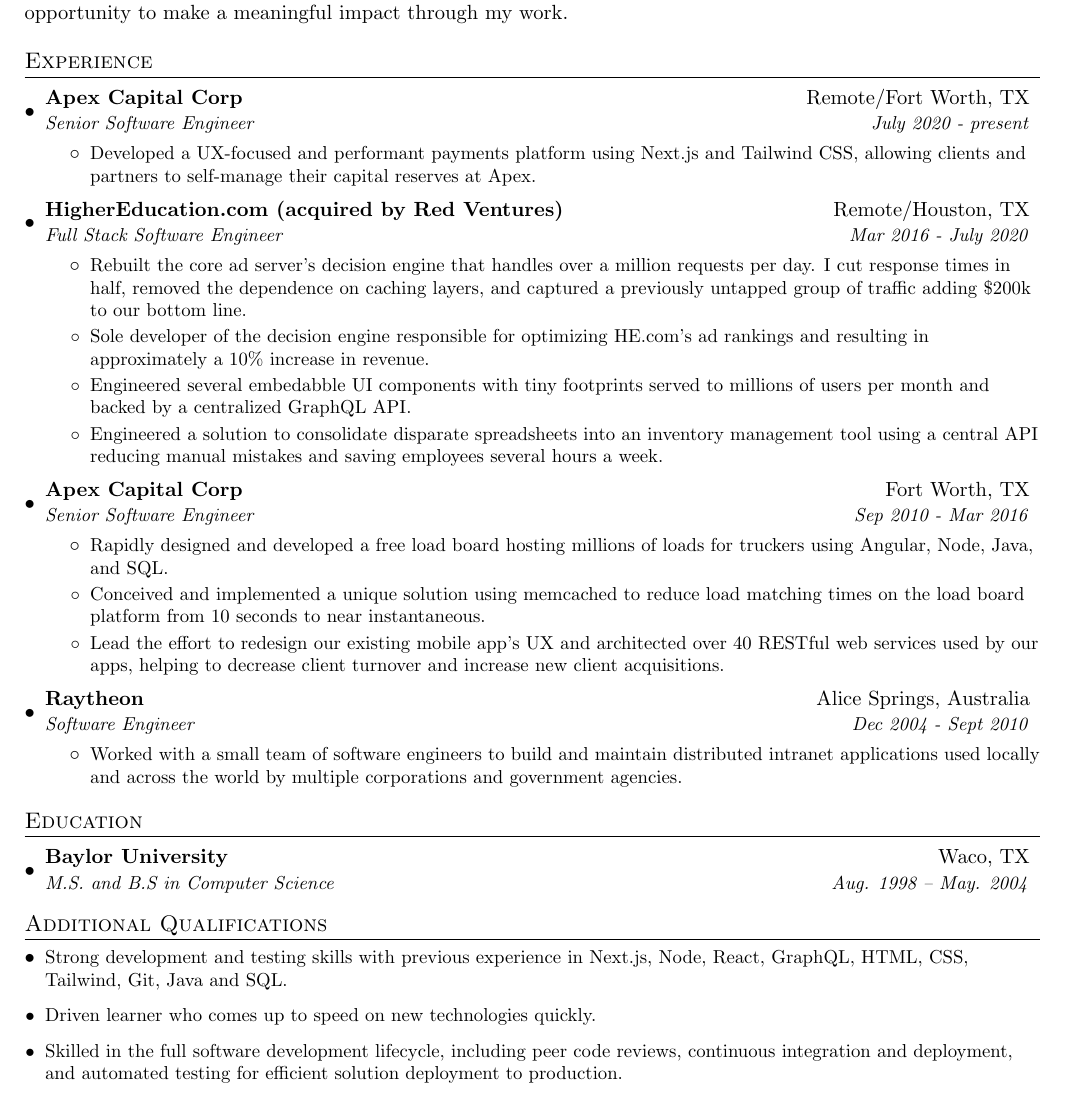
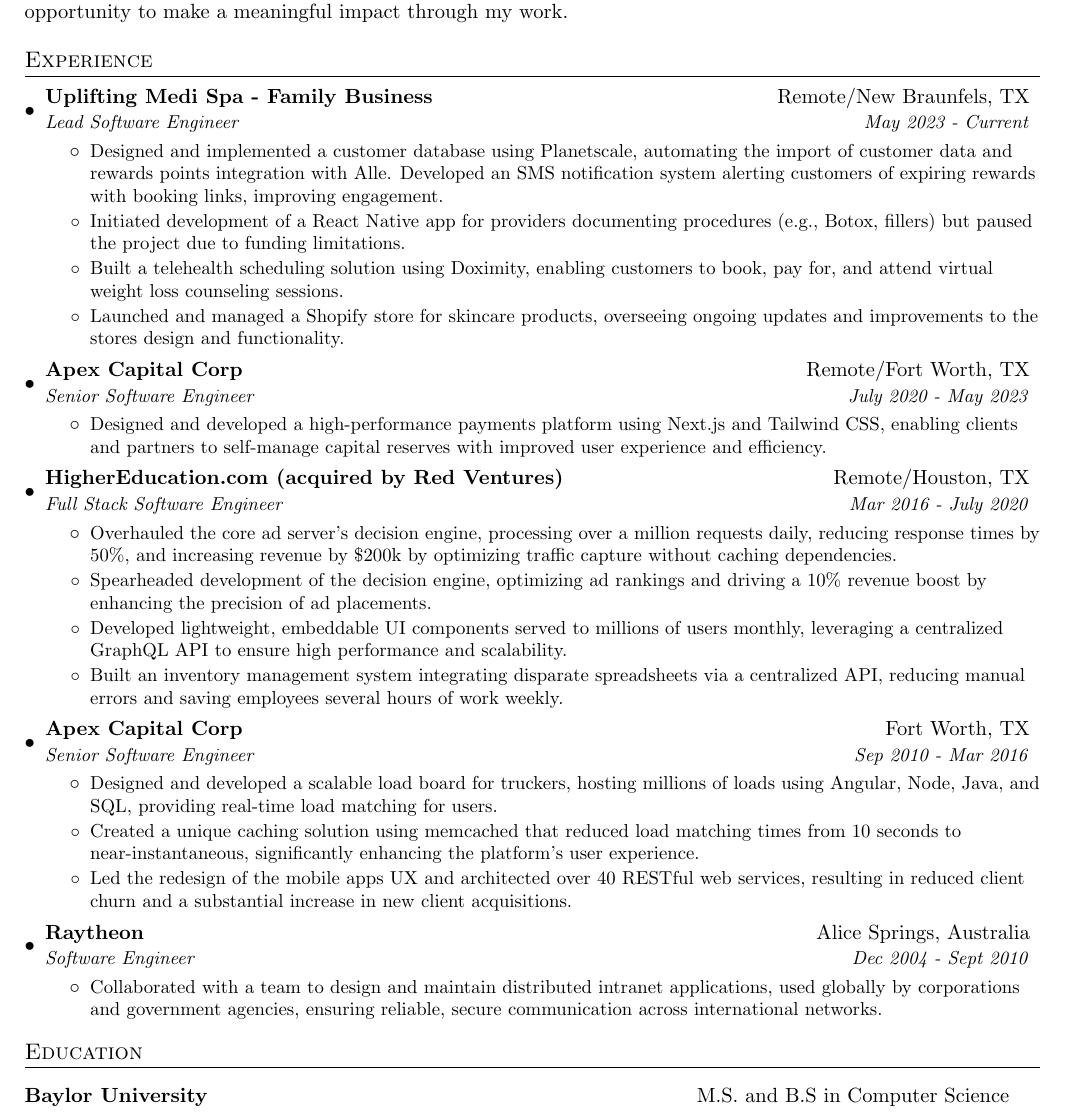
Before and after one commit to daveashworth/resume, a LaTeX CV (resume.tex): part of the page, cut so that both start at the same text. The pictures show the PDF file resume.pdf that the author committed with the source.

Commit message:
updating resume to include most recent work history in 2023-2024

```diff
--- a/resume.tex
+++ b/resume.tex
@@ -89,11 +89,25 @@
     \resumeSubHeadingListStart
 
     \resumeSubheading
+        {Uplifting Medi Spa - Family Business}{Remote/New Braunfels, TX}
+        {Lead Software Engineer}{May 2023 - Current}
+        \resumeItemListStart
+            \resumeItem
+                {Designed and implemented a customer database using Planetscale, automating the import of customer data and rewards points integration with Alle. Developed an SMS notification system alerting customers of expiring rewards with booking links, improving engagement.}
+            \resumeItem
+                {Initiated development of a React Native app for providers documenting procedures (e.g., Botox, fillers) but paused the project due to funding limitations.}
+            \resumeItem
+                {Built a telehealth scheduling solution using Doximity, enabling customers to book, pay for, and attend virtual weight loss counseling sessions.}
+            \resumeItem
+                {Launched and managed a Shopify store for skincare products, overseeing ongoing updates and improvements to the store’s design and functionality.}
+        \resumeItemListEnd
+
+    \resumeSubheading
         {Apex Capital Corp}{Remote/Fort Worth, TX}
-        {Senior Software Engineer}{July 2020 - present}
+        {Senior Software Engineer}{July 2020 - May 2023}
         \resumeItemListStart
           \resumeItem
-            {Developed a UX-focused and performant payments platform using Next.js and Tailwind CSS, allowing clients and partners to self-manage their capital reserves at Apex.}
+            {Designed and developed a high-performance payments platform using Next.js and Tailwind CSS, enabling clients and partners to self-manage capital reserves with improved user experience and efficiency.}
         \resumeItemListEnd
 
       \resumeSubheading
@@ -101,13 +115,13 @@
         {Full Stack Software Engineer}{Mar 2016 - July 2020}
         \resumeItemListStart
           \resumeItem
-            {Rebuilt the core ad server's decision engine that handles over a million requests per day. I cut response times in half, removed the dependence on caching layers, and captured a previously untapped group of traffic adding \$200k to our bottom line.}
+            {Overhauled the core ad server's decision engine, processing over a million requests daily, reducing response times by 50\%, and increasing revenue by \$200k by optimizing traffic capture without caching dependencies.}
           \resumeItem
-            {Sole developer of the decision engine responsible for optimizing HE.com's ad rankings and resulting in approximately a 10\% increase in revenue.}
+            {Spearheaded development of the decision engine, optimizing ad rankings and driving a 10\% revenue boost by enhancing the precision of ad placements.}
           \resumeItem
-            {Engineered several embedabble UI components with tiny footprints served to millions of users per month and backed by a centralized GraphQL API.}
+            {Developed lightweight, embeddable UI components served to millions of users monthly, leveraging a centralized GraphQL API to ensure high performance and scalability.}
           \resumeItem
-            {Engineered a solution to consolidate disparate spreadsheets into an inventory management tool using a central API reducing manual mistakes and saving employees several hours a week.}
+            {Built an inventory management system integrating disparate spreadsheets via a centralized API, reducing manual errors and saving employees several hours of work weekly.}
         \resumeItemListEnd
 
       \resumeSubheading
@@ -115,11 +129,11 @@
         {Senior Software Engineer}{Sep 2010 - Mar 2016}
         \resumeItemListStart
           \resumeItem
-            {Rapidly designed and developed a free load board hosting millions of loads for truckers using Angular, Node, Java, and SQL.}
+            {Designed and developed a scalable load board for truckers, hosting millions of loads using Angular, Node, Java, and SQL, providing real-time load matching for users.}
           \resumeItem
-            {Conceived and implemented a unique solution using memcached to reduce load matching times on the load board platform from 10 seconds to near instantaneous.}
+            {Created a unique caching solution using memcached that reduced load matching times from 10 seconds to near-instantaneous, significantly enhancing the platform's user experience.}
           \resumeItem
-            {Lead the effort to redesign our existing mobile app's UX and architected over 40 RESTful web services used by our apps, helping to decrease client turnover and increase new client acquisitions.}
+            {Led the redesign of the mobile app’s UX and architected over 40 RESTful web services, resulting in reduced client churn and a substantial increase in new client acquisitions.}
         \resumeItemListEnd
 
       \resumeSubheading
@@ -127,7 +141,7 @@
         {Software Engineer}{Dec 2004 - Sept 2010}
         \resumeItemListStart
           \resumeItem
-            {Worked with a small team of software engineers to build and maintain distributed intranet applications used locally and across the world by multiple corporations and government agencies.}
+            {Collaborated with a team to design and maintain distributed intranet applications, used globally by corporations and government agencies, ensuring reliable, secure communication across international networks.}
           %\resumeItem
           %  {Engineered a configuration management system used by on-site engineers to prep for hardware installations which directly contributed to less time spent on site by TDY install teams and reduced costs to the government.}
         \resumeItemListEnd
@@ -144,22 +158,8 @@
 
     %-----------EDUCATION-----------------
   \section{Education}
-    \resumeSubHeadingListStart
       \resumeSubheading
-        {Baylor University}{Waco, TX}
-        {M.S. and B.S in Computer Science}{Aug. 1998 -- May. 2004}
-    \resumeSubHeadingListEnd
-
-  %-----------Additional Skills-----------------
-  \section{Additional Qualifications}
-    \resumeSubHeadingListStart
-      \resumeItem
-        {Strong development and testing skills with previous experience in Next.js, Node, React, GraphQL, HTML, CSS, Git, Java and SQL.}
-      \resumeItem
-        {Driven learner who comes up to speed on new technologies quickly.}
-      \resumeItem
-        {Skilled in the full software development lifecycle, including peer code reviews, continuous integration and deployment, and automated testing for efficient solution deployment to production.}
-    \resumeSubHeadingListEnd
+        {Baylor University}{M.S. and B.S in Computer Science}
 
   %
   %--------PROGRAMMING SKILLS------------
```
Also changed, not shown: resume.pdf.
